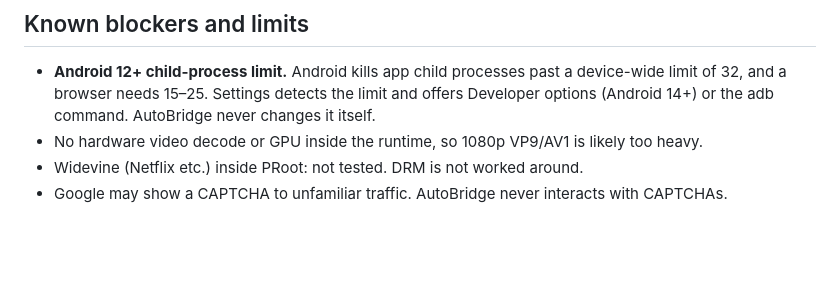
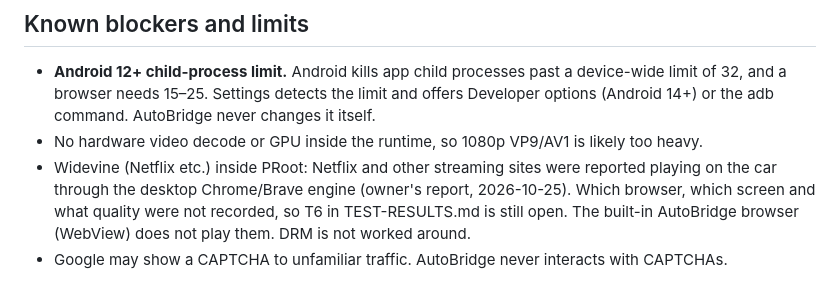
Before and after one commit to guitar-dev-io/autobridge, a Markdown page: docs/desktop-browser/ARCHITECTURE.md, the part around the change. GitHub-like rendering; blank space fills up the shorter version.

Commit message:
docs(desktop-browser): Netflix was reported playing under PRoot
ARCHITECTURE.md and the Chrome/Brave comparison still said Widevine under
PRoot was untested/unknown. The owner reported on 2026-10-25 that Netflix
and other streaming sites play on the car through the desktop Chrome/Brave
engine. Which browser, screen and quality were not recorded, so T6 stays
open.

Co-Authored-By: Claude Opus 5.5 <noreply@anthropic.com>

```diff
--- a/docs/desktop-browser/ARCHITECTURE.md
+++ b/docs/desktop-browser/ARCHITECTURE.md
@@ -111,5 +111,8 @@ those.
   of 32, and a browser needs 15–25. Settings detects the limit and offers Developer options
   (Android 14+) or the adb command. AutoBridge never changes it itself.
 - No hardware video decode or GPU inside the runtime, so 1080p VP9/AV1 is likely too heavy.
-- Widevine (Netflix etc.) inside PRoot: not tested. DRM is not worked around.
+- Widevine (Netflix etc.) inside PRoot: Netflix and other streaming sites were reported playing
+  on the car through the desktop Chrome/Brave engine (owner's report, 2026-10-25). Which browser,
+  which screen and what quality were not recorded, so T6 in TEST-RESULTS.md is still open. The
+  built-in AutoBridge browser (WebView) does not play them. DRM is not worked around.
 - Google may show a CAPTCHA to unfamiliar traffic. AutoBridge never interacts with CAPTCHAs.
```
Also changed, not shown: docs/desktop-browser/12-chrome-vs-brave-compatibility.md (+1 -1 lines).
